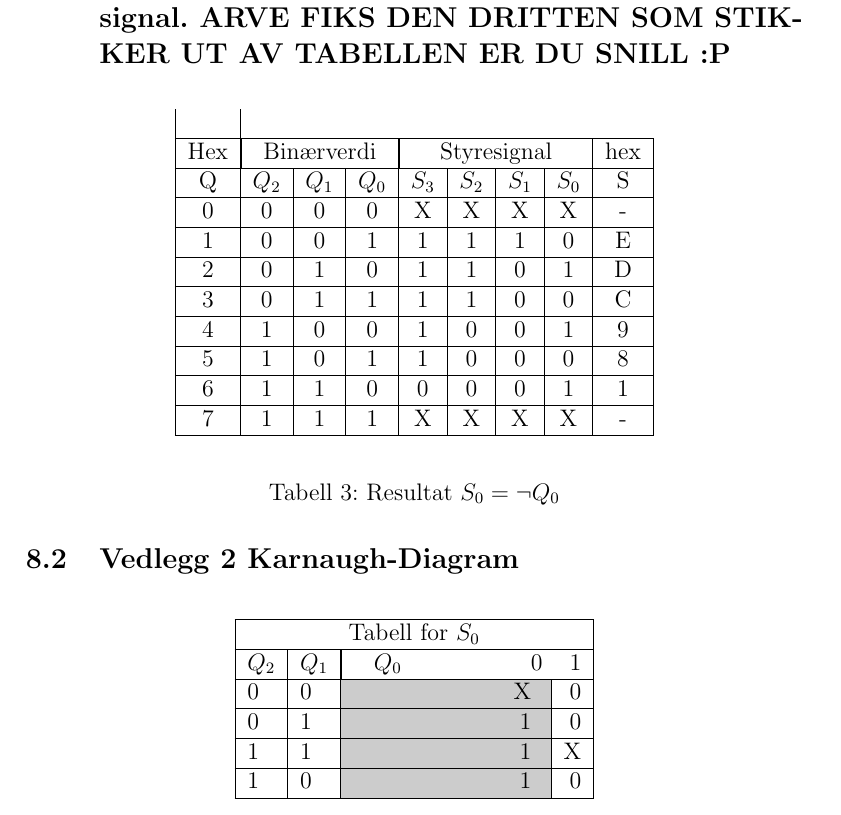
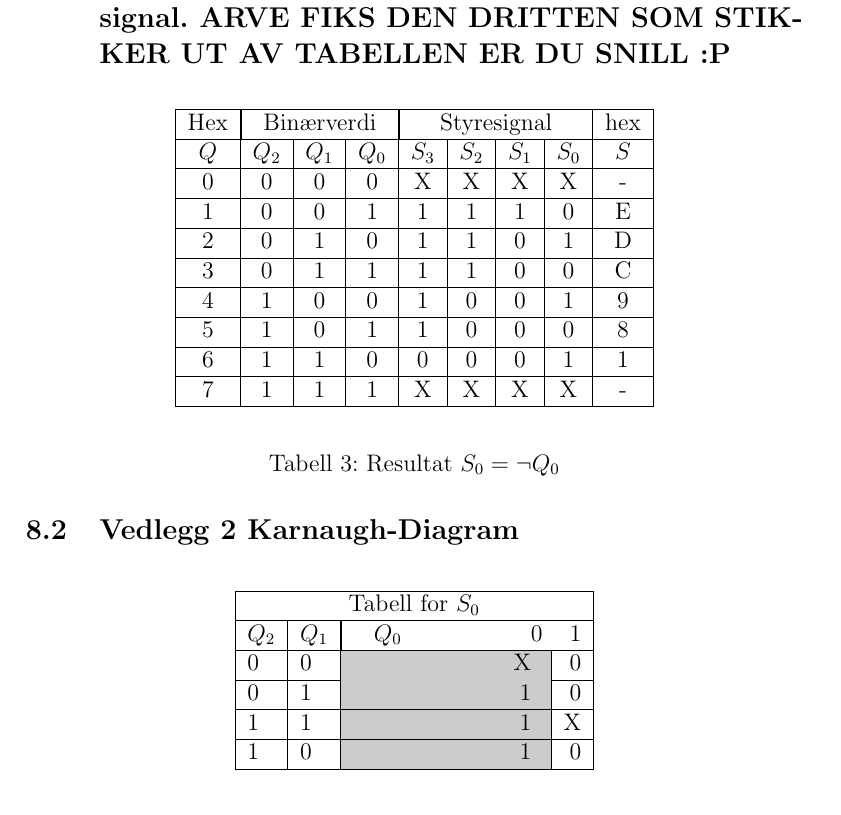
Before and after one commit to DigTekBestGroup/Labrapport, a LaTeX document (DigTek.tex): part of page 14 of 17, cut so that both start at the same text. Compiled offline with pdfLaTeX.

Commit message:
fikse litt på formatering

```diff
--- a/DigTek.tex
+++ b/DigTek.tex
@@ -156,9 +156,10 @@ det var en gang en \textit{kursiv gris} og en  \textbf{bold ulv}
     \subsection{Vedlegg 1 sammenheng mellom binærverdi og styresignal. ARVE FIKS DEN DRITTEN SOM STIKKER UT AV TABELLEN ER DU SNILL :P}
     \begin{table}[H]
     \begin{center}
-    \begin{tabular}{|c|c|c|c|c|c|c|c|c|} \\ \hline
+    \begin{tabular}{|c|c|c|c|c|c|c|c|c|}
+    \hline
     Hex & \multicolumn{3}{|c|}{Binærverdi} & \multicolumn{4}{|c|}{Styresignal}&hex \\ \hline
-    Q & $Q_2$ & $Q_1$ & $Q_0$ & $S_3$ & $S_2$ & $S_1$ & $S_0$ & S \\ \hline
+    $Q$ & $Q_2$ & $Q_1$ & $Q_0$ & $S_3$ & $S_2$ & $S_1$ & $S_0$ & $S$ \\ \hline
     0 & 0 & 0 & 0 & X & X & X & X & - \\ \hline
     1 & 0 & 0 & 1 & 1 & 1 & 1 & 0 & E \\ \hline
     2 & 0 & 1 & 0 & 1 & 1 & 0 & 1 & D \\ \hline
```
